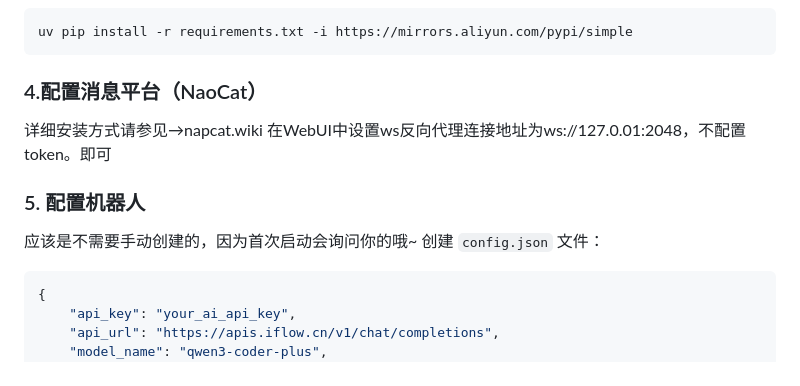
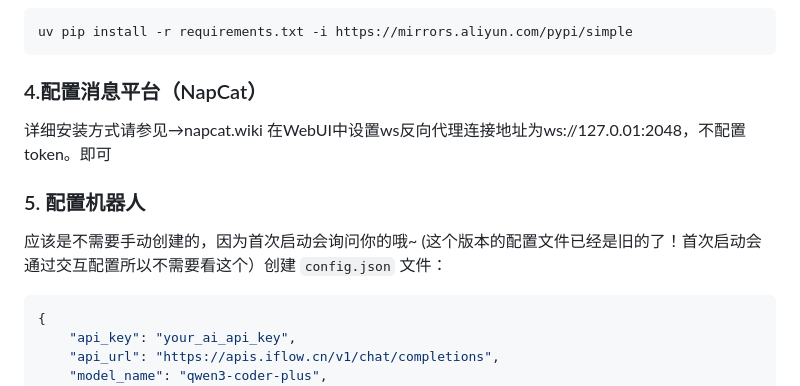
Before and after one commit to DXBbyd/LinDream, a Markdown page: README.md, the part around the change. Rendered like a GitHub page.

Commit message:
更新 README.md
UP！！！

````diff
--- a/README.md
+++ b/README.md
@@ -85,13 +85,13 @@ source .venv/bin/activate
 ```bash
 uv pip install -r requirements.txt -i https://mirrors.aliyun.com/pypi/simple
 ```
-### 4.配置消息平台（NaoCat）
+### 4.配置消息平台（NapCat）
 详细安装方式请参见→napcat.wiki
 在WebUI中设置ws反向代理连接地址为ws://127.0.01:2048，不配置token。即可
 
 ### 5. 配置机器人
 应该是不需要手动创建的，因为首次启动会询问你的哦~
-创建 `config.json` 文件：
+(这个版本的配置文件已经是旧的了！首次启动会通过交互配置所以不需要看这个）创建 `config.json` 文件：
 ```json
 {
     "api_key": "your_ai_api_key",
````
